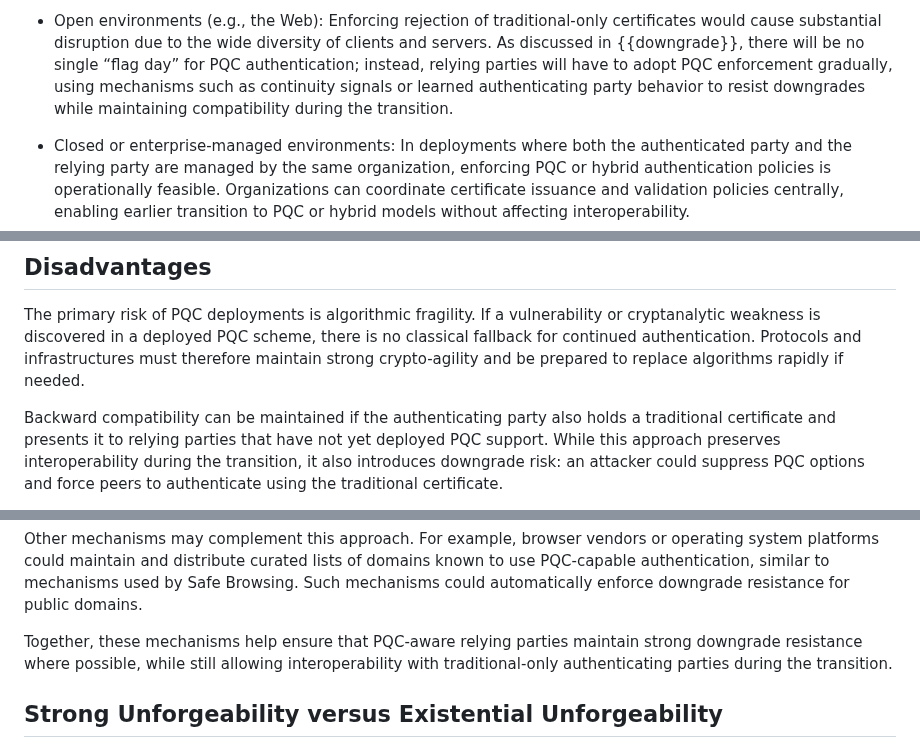
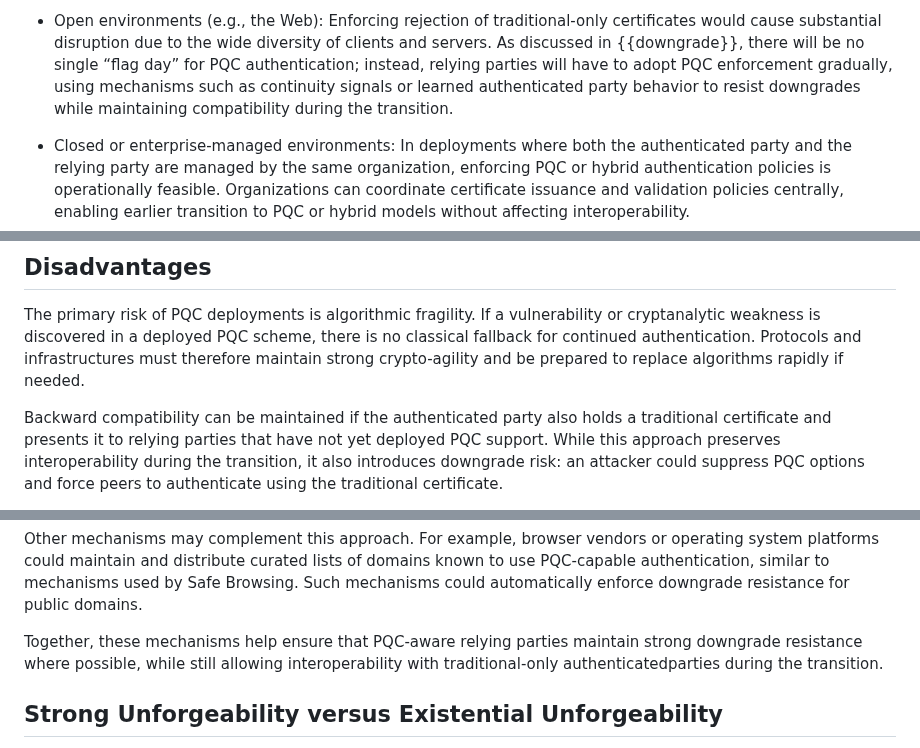
Before and after one commit to tireddy2/pqc-cert-guidance, a Markdown page: draft-reddy-pquip-pqc-signature-migration.md, 3 parts joined by grey strips. Drawn GitHub-style.

```diff
--- a/draft-reddy-pquip-pqc-signature-migration.md
+++ b/draft-reddy-pquip-pqc-signature-migration.md
@@ -183,7 +183,7 @@ across deployment environments:
   due to the wide diversity of clients and servers. As discussed in {{downgrade}}, there
   will be no single “flag day” for PQC authentication; instead, relying parties
   will have to adopt PQC enforcement gradually, using mechanisms such as continuity signals
-  or learned authenticating party behavior to resist downgrades while maintaining
+  or learned authenticated party behavior to resist downgrades while maintaining
   compatibility during the transition.
 
 - Closed or enterprise-managed environments:
@@ -358,7 +358,7 @@ scheme, there is no classical fallback for continued authentication.
 Protocols and infrastructures must therefore maintain strong
 crypto-agility and be prepared to replace algorithms rapidly if needed.
 
-Backward compatibility can be maintained if the authenticating party also
+Backward compatibility can be maintained if the authenticated party also
 holds a traditional certificate and presents it to relying parties
 that have not yet deployed PQC support. While this approach preserves
 interoperability during the transition, it also introduces downgrade risk:
@@ -748,7 +748,7 @@ resistance for public domains.
 
 Together, these mechanisms help ensure that PQC-aware relying parties maintain
 strong downgrade resistance where possible, while still allowing interoperability
-with traditional-only authenticating parties during the transition.
+with traditional-only authenticatedparties during the transition.
 
 ## Strong Unforgeability versus Existential Unforgeability
 
```
Also changed, not shown: other parts of draft-reddy-pquip-pqc-signature-migration.md (+1 -1 lines).
